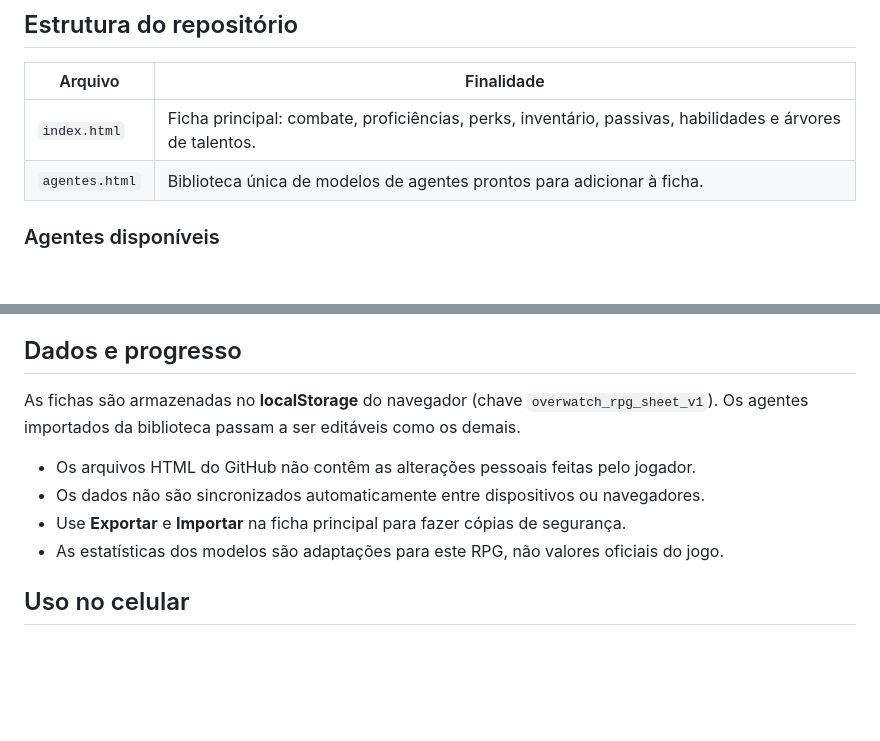
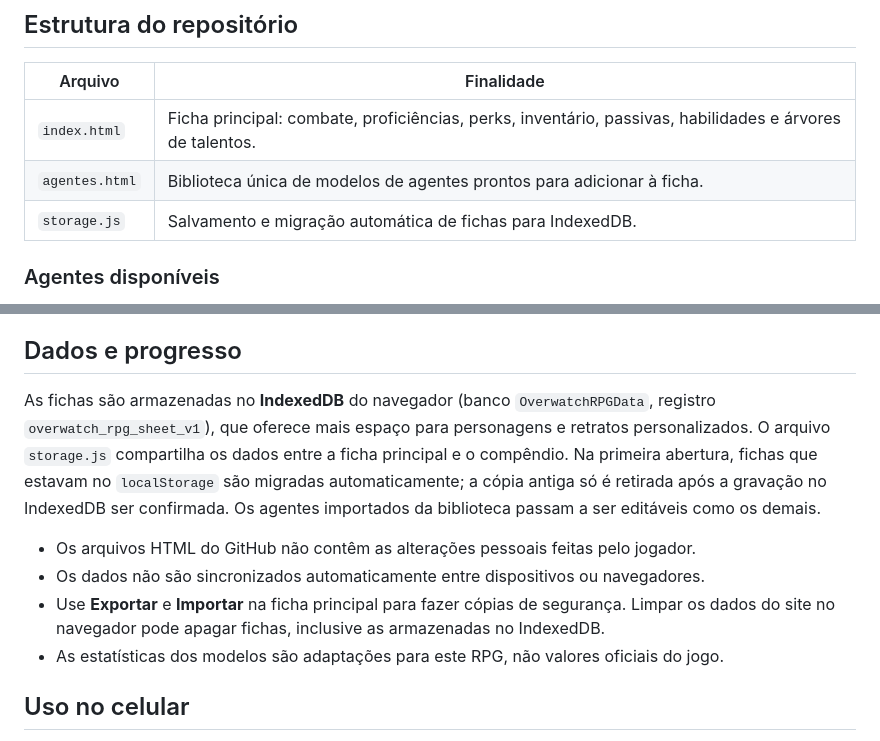
Before and after one commit to N4nd0-Hub/Overwatch-RPG, a Markdown page: README.md, 2 parts joined by grey strips. Drawn GitHub-style; blank space fills up the shorter version.

Commit message:
Documentar salvamento em IndexedDB e migração segura contra erro de quota

```diff
--- a/README.md
+++ b/README.md
@@ -8,6 +8,7 @@ Ficha de agentes para o sistema próprio de Overwatch RPG.
 |---|---|
 | `index.html` | Ficha principal: combate, proficiências, perks, inventário, passivas, habilidades e árvores de talentos. |
 | `agentes.html` | Biblioteca única de modelos de agentes prontos para adicionar à ficha. |
+| `storage.js` | Salvamento e migração automática de fichas para IndexedDB. |
 
 ### Agentes disponíveis
 
@@ -34,11 +35,11 @@ Os modelos estão **integrados no próprio `agentes.html`**, sem depender de uma
 
 ## Dados e progresso
 
-As fichas são armazenadas no **localStorage** do navegador (chave `overwatch_rpg_sheet_v1`). Os agentes importados da biblioteca passam a ser editáveis como os demais.
+As fichas são armazenadas no **IndexedDB** do navegador (banco `OverwatchRPGData`, registro `overwatch_rpg_sheet_v1`), que oferece mais espaço para personagens e retratos personalizados. O arquivo `storage.js` compartilha os dados entre a ficha principal e o compêndio. Na primeira abertura, fichas que estavam no `localStorage` são migradas automaticamente; a cópia antiga só é retirada após a gravação no IndexedDB ser confirmada. Os agentes importados da biblioteca passam a ser editáveis como os demais.
 
 - Os arquivos HTML do GitHub não contêm as alterações pessoais feitas pelo jogador.
 - Os dados não são sincronizados automaticamente entre dispositivos ou navegadores.
-- Use **Exportar** e **Importar** na ficha principal para fazer cópias de segurança.
+- Use **Exportar** e **Importar** na ficha principal para fazer cópias de segurança. Limpar os dados do site no navegador pode apagar fichas, inclusive as armazenadas no IndexedDB.
 - As estatísticas dos modelos são adaptações para este RPG, não valores oficiais do jogo.
 
 ## Uso no celular
```
